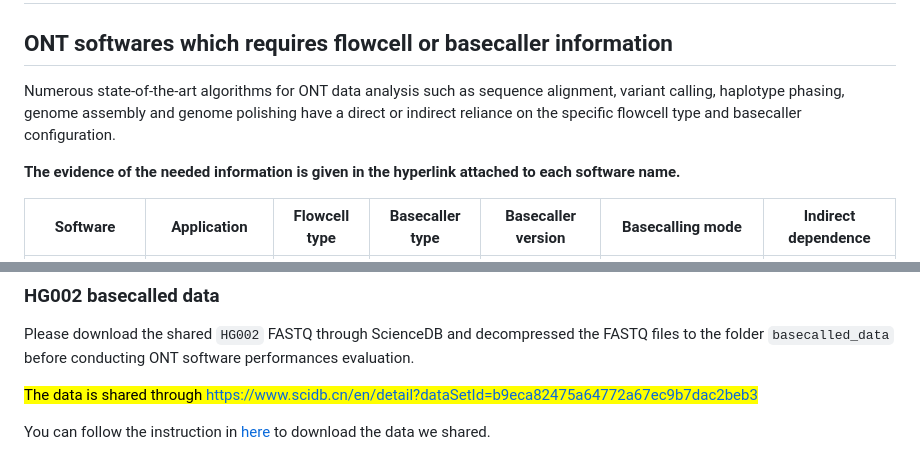
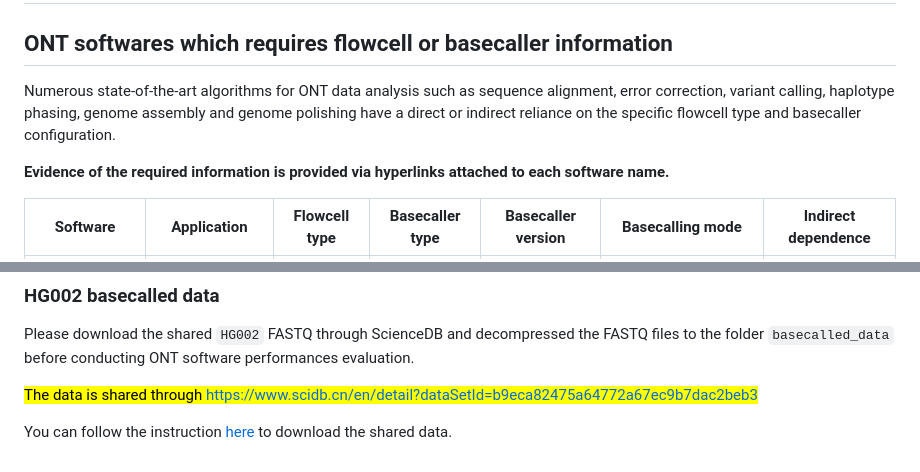
Before and after one commit to JMencius/Arrow, a Markdown page: ONTsoftware_misuse_configs/README.md, 2 parts joined by grey strips. GitHub-like rendering.

```diff
--- a/ONTsoftware_misuse_configs/README.md
+++ b/ONTsoftware_misuse_configs/README.md
@@ -1,9 +1,9 @@
 # ONT software misuse config or model
 
 ## ONT softwares which requires flowcell or basecaller information
-Numerous state-of-the-art algorithms for ONT data analysis such as sequence alignment, variant calling, haplotype phasing, genome assembly and genome polishing have a direct or indirect reliance on the specific flowcell type and basecaller configuration.
+Numerous state-of-the-art algorithms for ONT data analysis such as sequence alignment, error correction, variant calling, haplotype phasing, genome assembly and genome polishing have a direct or indirect reliance on the specific flowcell type and basecaller configuration.
 
-**The evidence of the needed information is given in the hyperlink attached to each software name.**
+**Evidence of the required information is provided via hyperlinks attached to each software name.**
 
 | Software | Application | Flowcell type | Basecaller type | Basecaller version | Basecalling mode | Indirect dependence |
 |:---:|:---:|:---:|:---:|:---:|:---:|:---:|
@@ -51,4 +51,4 @@ Please download the shared `HG002` FASTQ through ScienceDB and decompressed the
 
 <mark> The data is shared through <https://www.scidb.cn/en/detail?dataSetId=b9eca82475a64772a67ec9b7dac2beb3> </mark>
 
-You can follow the instruction in [here](../../ScienceDB/README.md) to download the data we shared.
+You can follow the instruction [here](../../ScienceDB/README.md) to download the shared data.
```
